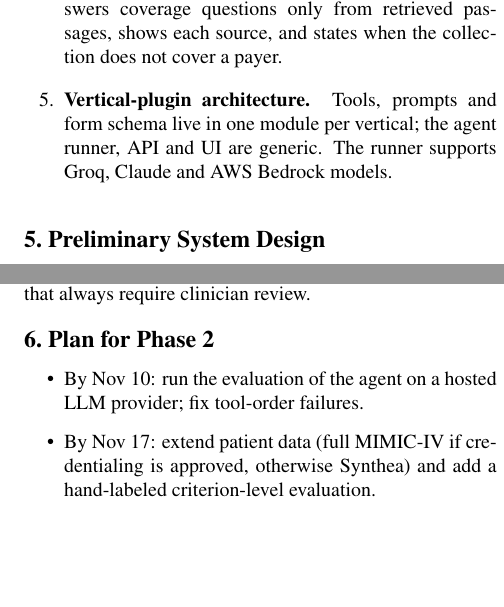
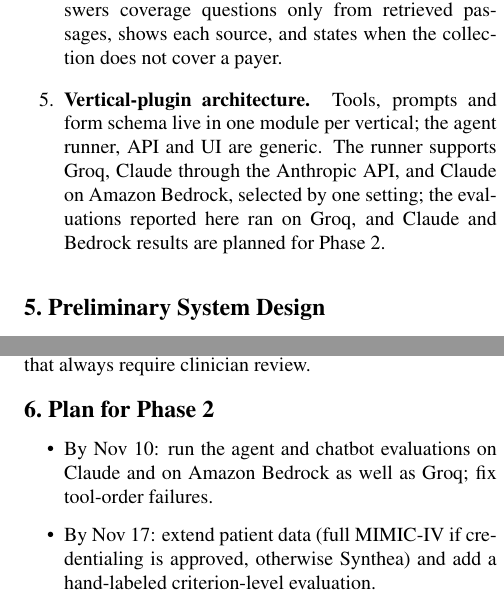
Before and after one commit to kneha07/MedBridge-AI-LLM, a LaTeX paper (INFO7375_template_final_project/phase1.tex): two parts of the columns of pages 3 and 4 of 5, joined at a grey line, cut so that both start at the same text, the shorter picture padded with empty space. Compiled offline with pdfLaTeX.

Commit message:
Mention Claude and Amazon Bedrock in the Phase 1 paper and Phase 2 draft

```diff
--- a/INFO7375_template_final_project/phase1.tex
+++ b/INFO7375_template_final_project/phase1.tex
@@ -84,7 +84,7 @@ A general-purpose chatbot lacks current payer-specific criteria, cannot act on s
 \item \textbf{Human-in-the-loop gate inside the agent loop.} Outward-facing tools are marked as requiring approval. The loop blocks before such a tool runs until a reviewer approves or rejects, and every action is written to a persistent audit trail.
 \item \textbf{Denial-conditioned appeal drafting with citation.} After a denial, the agent retrieves the policy passage that states the relevant criterion (for example, the conservative-therapy requirement) and quotes it in the draft appeal, which still requires physician review.
 \item \textbf{Cited policy chatbot.} A conversational endpoint answers coverage questions only from retrieved passages, shows each source, and states when the collection does not cover a payer.
-\item \textbf{Vertical-plugin architecture.} Tools, prompts and form schema live in one module per vertical; the agent runner, API and UI are generic. The runner supports Groq, Claude and AWS Bedrock models.
+\item \textbf{Vertical-plugin architecture.} Tools, prompts and form schema live in one module per vertical; the agent runner, API and UI are generic. The runner supports Groq, Claude through the Anthropic API, and Claude on Amazon Bedrock, selected by one setting; the evaluations reported here ran on Groq, and Claude and Bedrock results are planned for Phase 2.
 \end{enumerate}
 
 %-------------------------------------------------------------------------
@@ -146,7 +146,7 @@ As a first agent check, with the approval gate auto-approved and a real MIMIC-IV
 
 \section{Plan for Phase 2}
 \begin{itemize}
-    \item By Nov 10: run the evaluation of the agent on a hosted LLM provider; fix tool-order failures.
+    \item By Nov 10: run the agent and chatbot evaluations on Claude and on Amazon Bedrock as well as Groq; fix tool-order failures.
     \item By Nov 17: extend patient data (full MIMIC-IV if credentialing is approved, otherwise Synthea) and add a hand-labeled criterion-level evaluation.
     \item By Nov 24: extend the policy corpus; build the chatbot evaluation set.
     \item By Dec 1: ablations (retrieval settings, with versus without RAG).
```
Also changed, not shown: INFO7375_template_final_project/medbridge_report.tex (+2 -2 lines), INFO7375_template_final_project/fig/cover_landing.png, INFO7375_template_final_project/medbridge_report.pdf, INFO7375_template_final_project/phase1.pdf, MedBridge_Phase1_Preliminary_Paper.pdf, INFO7375_template_final_project/phase1.tex (2 more changed lines).
